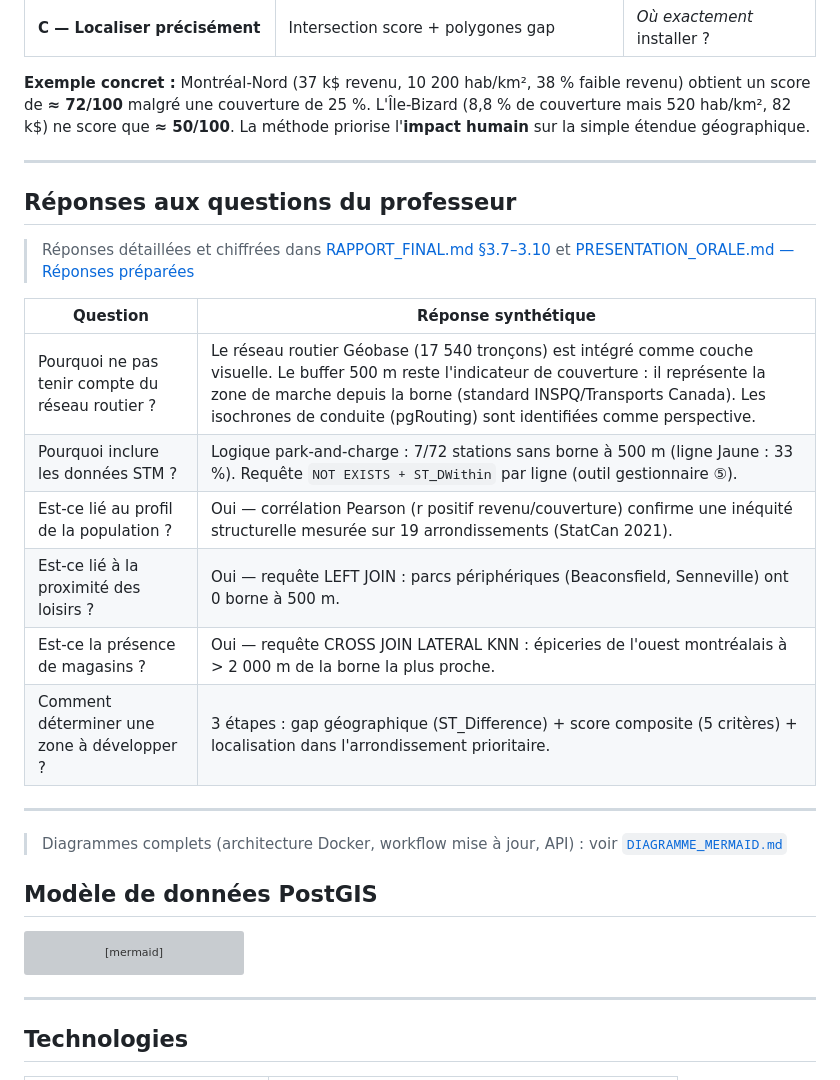
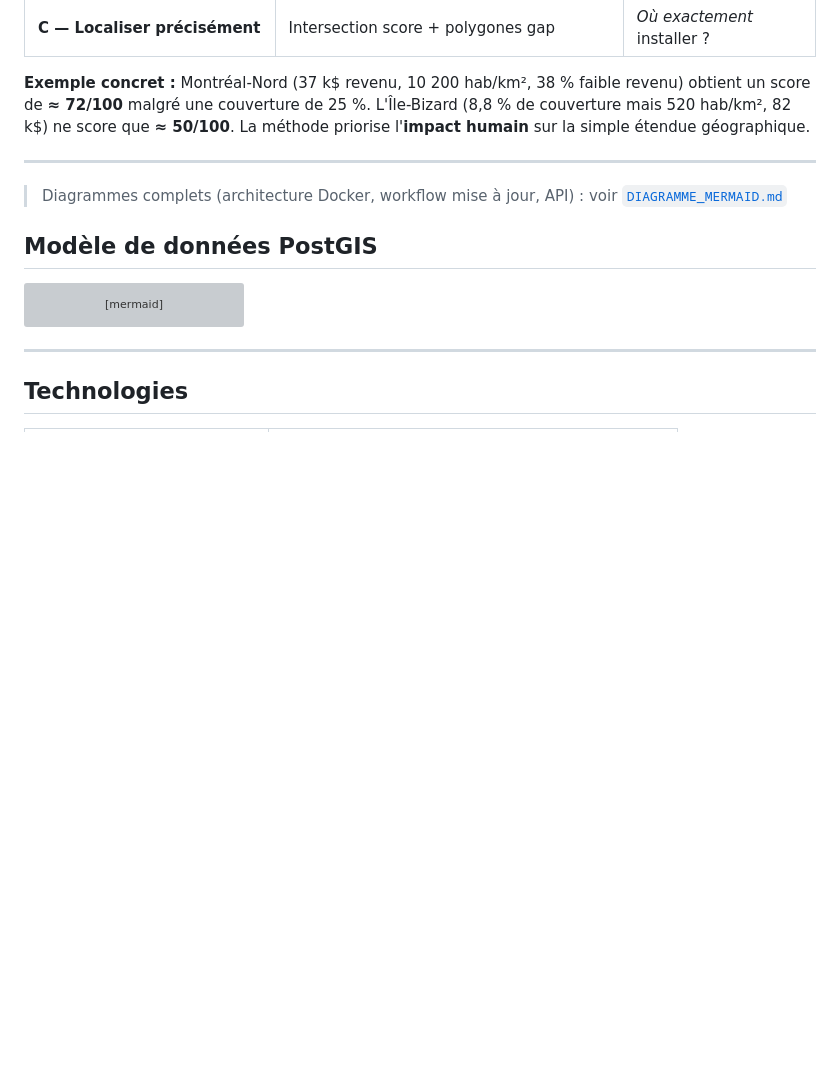
Before and after one commit to modou5604501/projet_Session, a Markdown page: README.md, the part around the change. Drawn GitHub-style; blank space fills up the shorter version; grey boxes are pictures that could not be loaded.

Commit message:
docs: retirer la section réponses aux questions du prof du README

```diff
--- a/README.md
+++ b/README.md
@@ -130,21 +130,6 @@ La méthode combine **trois étapes complémentaires** (détail complet : [RAPPO
 
 ---
 
-## Réponses aux questions du professeur
-
-> Réponses détaillées et chiffrées dans [RAPPORT_FINAL.md §3.7–3.10](RAPPORT_FINAL.md) et [PRESENTATION_ORALE.md — Réponses préparées](PRESENTATION_ORALE.md)
-
-| Question | Réponse synthétique |
-|---|---|
-| Pourquoi ne pas tenir compte du réseau routier ? | Le réseau routier Géobase (17 540 tronçons) est intégré comme couche visuelle. Le buffer 500 m reste l'indicateur de couverture : il représente la zone de marche depuis la borne (standard INSPQ/Transports Canada). Les isochrones de conduite (pgRouting) sont identifiées comme perspective. |
-| Pourquoi inclure les données STM ? | Logique park-and-charge : 7/72 stations sans borne à 500 m (ligne Jaune : 33 %). Requête `NOT EXISTS + ST_DWithin` par ligne (outil gestionnaire ⑤). |
-| Est-ce lié au profil de la population ? | Oui — corrélation Pearson (r positif revenu/couverture) confirme une inéquité structurelle mesurée sur 19 arrondissements (StatCan 2021). |
-| Est-ce lié à la proximité des loisirs ? | Oui — requête LEFT JOIN : parcs périphériques (Beaconsfield, Senneville) ont 0 borne à 500 m. |
-| Est-ce la présence de magasins ? | Oui — requête CROSS JOIN LATERAL KNN : épiceries de l'ouest montréalais à > 2 000 m de la borne la plus proche. |
-| Comment déterminer une zone à développer ? | 3 étapes : gap géographique (ST_Difference) + score composite (5 critères) + localisation dans l'arrondissement prioritaire. |
-
----
-
 > Diagrammes complets (architecture Docker, workflow mise à jour, API) : voir [`DIAGRAMME_MERMAID.md`](DIAGRAMME_MERMAID.md)
 
 ## Modèle de données PostGIS
```
